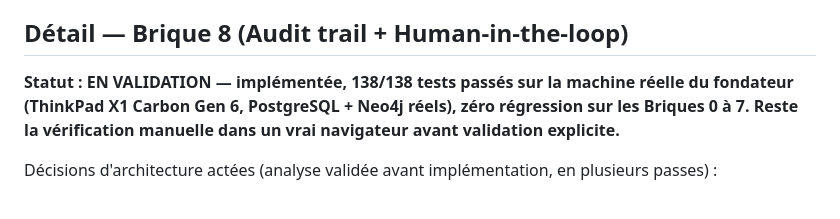
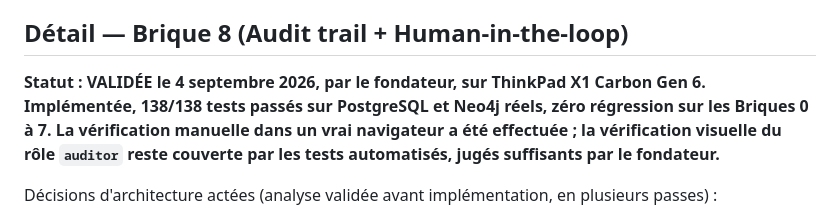
Before and after one commit to seydoudangandeabdoulaziz/souverain-os, a Markdown page: avancement.md, the part around the change. Drawn GitHub-style.

Commit message:
docs(brique-08): aligne le statut sur la validation réelle

```diff
--- a/avancement.md
+++ b/avancement.md
@@ -394,7 +394,7 @@ Décision actée après validation : la création d'utilisateur via interface (r
 
 ## Détail — Brique 8 (Audit trail + Human-in-the-loop)
 
-**Statut : EN VALIDATION — implémentée, 138/138 tests passés sur la machine réelle du fondateur (ThinkPad X1 Carbon Gen 6, PostgreSQL + Neo4j réels), zéro régression sur les Briques 0 à 7. Reste la vérification manuelle dans un vrai navigateur avant validation explicite.**
+**Statut : VALIDÉE le 4 septembre 2026, par le fondateur, sur ThinkPad X1 Carbon Gen 6. Implémentée, 138/138 tests passés sur PostgreSQL et Neo4j réels, zéro régression sur les Briques 0 à 7. La vérification manuelle dans un vrai navigateur a été effectuée ; la vérification visuelle du rôle `auditor` reste couverte par les tests automatisés, jugés suffisants par le fondateur.**
 
 Décisions d'architecture actées (analyse validée avant implémentation, en plusieurs passes) :
 - Actions humaines couvertes : fermeture d'alerte avec motif structuré (liste fermée : `faux_positif`, `confirme`, `en_cours_investigation`) + commentaire optionnel. Pas de réouverture, pas de modification du score, pas d'assignation.
```
